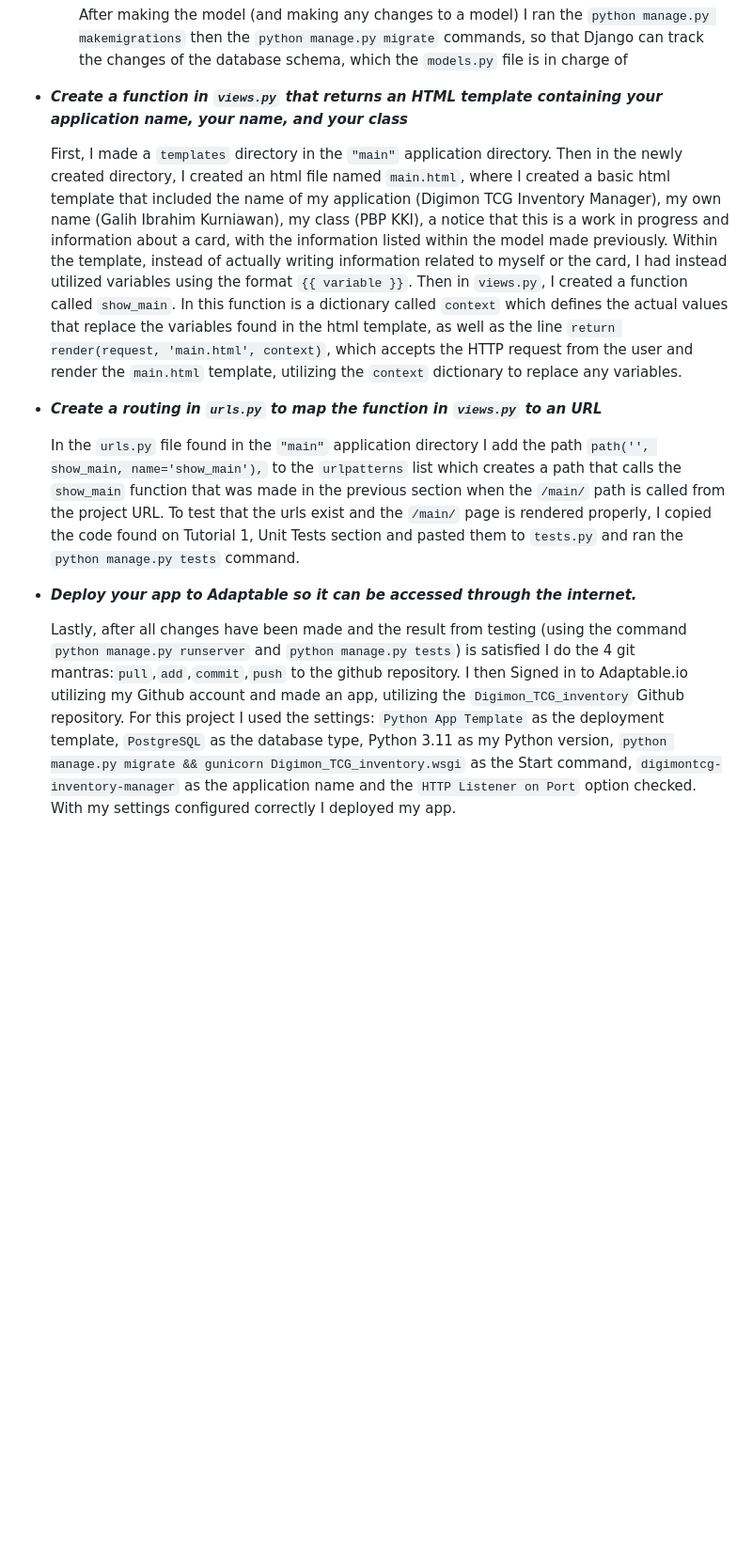
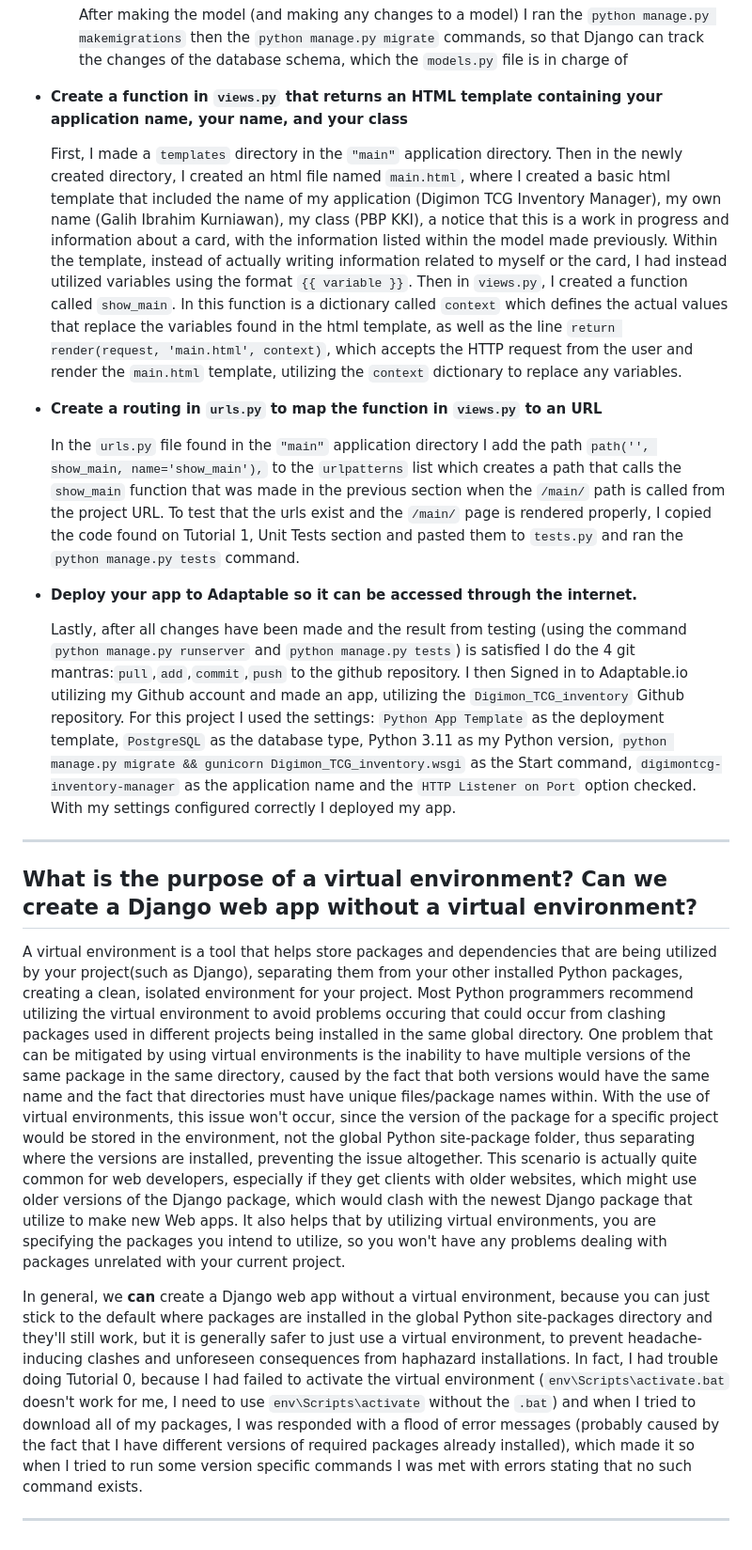
Before and after one commit to Sirered/Digimon_TCG_inventory, a Markdown page: README.md, the part around the change printed below. Shown: that part at 94% size. Drawn GitHub-style; blank space fills up the shorter version.

```diff
--- a/README.md
+++ b/README.md
@@ -27,14 +27,25 @@
 
      After making the model (and making any changes to a model) I ran the `python manage.py makemigrations` then the `python manage.py migrate` commands, so that Django can track the changes of the database schema, which the `models.py` file is in charge of
 
-* ***Create a function in `views.py` that returns an HTML template containing your application name, your name, and your class***
+* **Create a function in `views.py` that returns an HTML template containing your application name, your name, and your class**
 
    First, I made a `templates` directory in the `"main"` application directory. Then in the newly created directory, I created an html file named `main.html`, where I created a basic html template that included the name of my application (Digimon TCG Inventory Manager), my own name (Galih Ibrahim Kurniawan), my class (PBP KKI), a notice that this is a work in progress and information about a card, with the information listed within the model made previously. Within the template, instead of actually writing information related to myself or the card, I had instead utilized variables using the format `{{ variable }}`. Then  in `views.py`, I created a function called `show_main`. In this function is a dictionary called `context` which defines the actual values that replace the variables found in the html template, as well as the line `return render(request, 'main.html', context)`, which accepts the HTTP request from the user and render the `main.html` template, utilizing the `context` dictionary to replace any variables.
 
-* ***Create a routing in `urls.py` to map the function in `views.py` to an URL***
+* **Create a routing in `urls.py` to map the function in `views.py` to an URL**
 
    In the `urls.py` file found in the `"main"` application directory I add the path `path('', show_main, name='show_main'),` to the `urlpatterns` list which creates a path that calls the `show_main` function that was made in the previous section when the `/main/` path is called from the project URL. To test that the urls exist and the `/main/` page is rendered properly, I copied the code found on Tutorial 1, Unit Tests section and pasted them to `tests.py` and ran the `python manage.py tests` command.
 
-* ***Deploy your app to Adaptable so it can be accessed through the internet.***
+* **Deploy your app to Adaptable so it can be accessed through the internet.**
 
   Lastly, after all changes have been made and the result from testing (using the command `python manage.py runserver` and `python manage.py tests`) is satisfied I do the 4 git mantras:`pull`,`add`,`commit`,`push` to the github repository. I then Signed in to Adaptable.io utilizing my Github account and made an app, utilizing the `Digimon_TCG_inventory` Github repository. For this project I used the settings: `Python App Template` as the deployment template, `PostgreSQL` as the database type, Python 3.11 as my Python version, `python manage.py migrate && gunicorn Digimon_TCG_inventory.wsgi` as the Start command, `digimontcg-inventory-manager` as the application name and the `HTTP Listener on Port` option checked. With my settings configured correctly I deployed my app.
+________________________
+
+## What is the purpose of a virtual environment? Can we create a Django web app without a virtual environment?
+
+   A virtual environment is a tool that helps store packages and dependencies that are being utilized by your project(such as Django), separating them from your other installed Python packages, creating a clean, isolated environment for your project. Most Python programmers recommend utilizing the virtual environment to avoid problems occuring that could occur from clashing packages used in different projects being installed in the same global directory. One problem that can be mitigated by using virtual environments is the inability to have multiple versions of the same package in the same directory, caused by the fact that both versions would have the same name and the fact that directories must have unique files/package names within. With the use of virtual environments, this issue won't occur, since the version of the package for a specific project would be stored in the environment, not the global Python site-package folder, thus separating where the versions are installed, preventing the issue altogether. This scenario is actually quite common for web developers, especially if they get clients with older websites, which might use older versions of the Django package, which would clash with the newest Django package that utilize to make new Web apps. It also helps that by utilizing virtual environments, you are specifying the packages you intend to utilize, so you won't have any problems dealing with packages unrelated with your current project.
+
+
+   In general, we **can** create a Django web app without a virtual environment, because you can just stick to the default where packages are installed in the global Python site-packages directory and they'll still work, but it is generally safer to just use a virtual environment, to prevent headache-inducing clashes and unforeseen consequences from haphazard installations. In fact, I had trouble doing Tutorial 0, because I had failed to activate the virtual environment (`env\Scripts\activate.bat` doesn't work for me, I need to use `env\Scripts\activate` without the `.bat`) and when I tried to download all of my packages, I was responded with a flood of error messages (probably caused by the fact that I have different versions of required packages already installed), which made it so when I tried to run some version specific commands I was met with errors stating that no such command exists.
+___________________________
+
+##
```
Also changed, not shown: other parts of README.md (+4 -4 lines).
